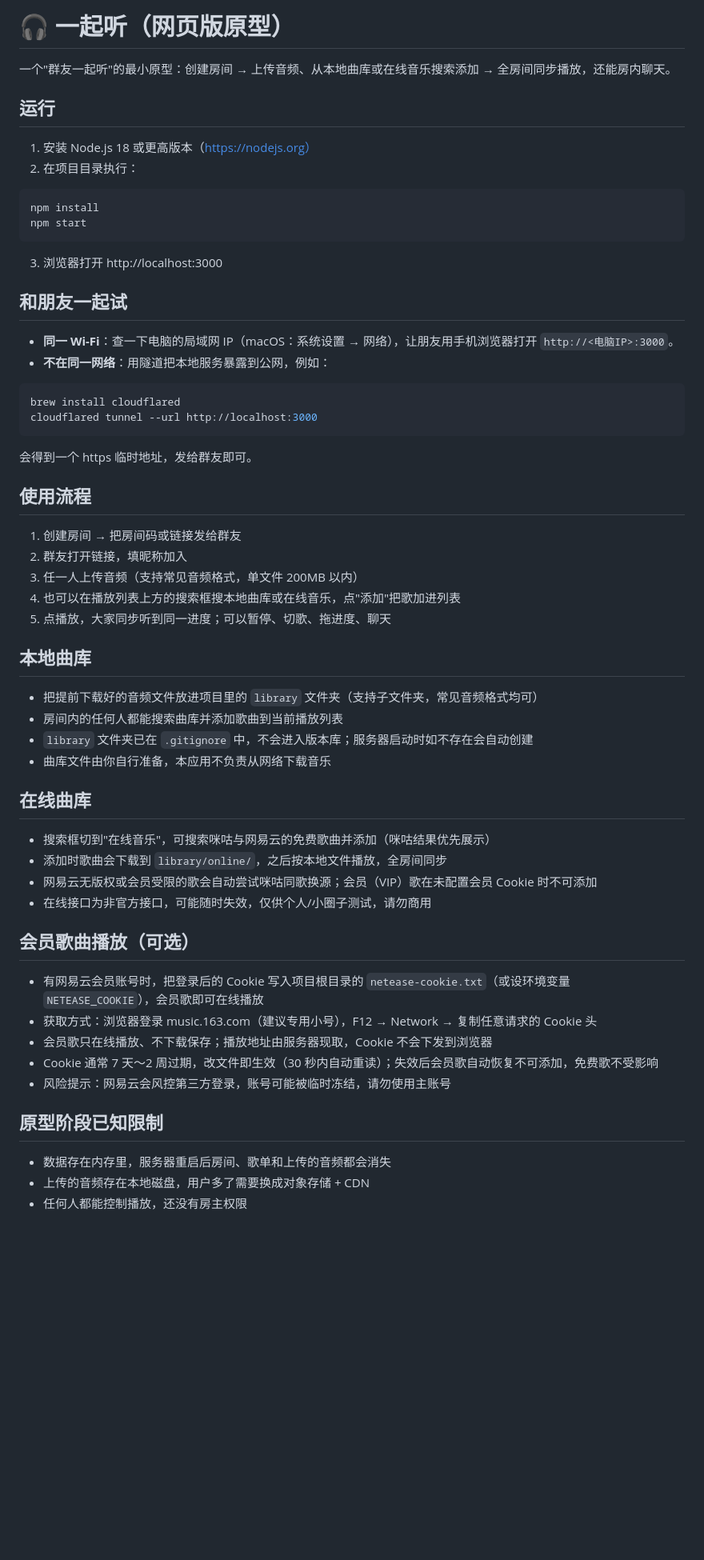
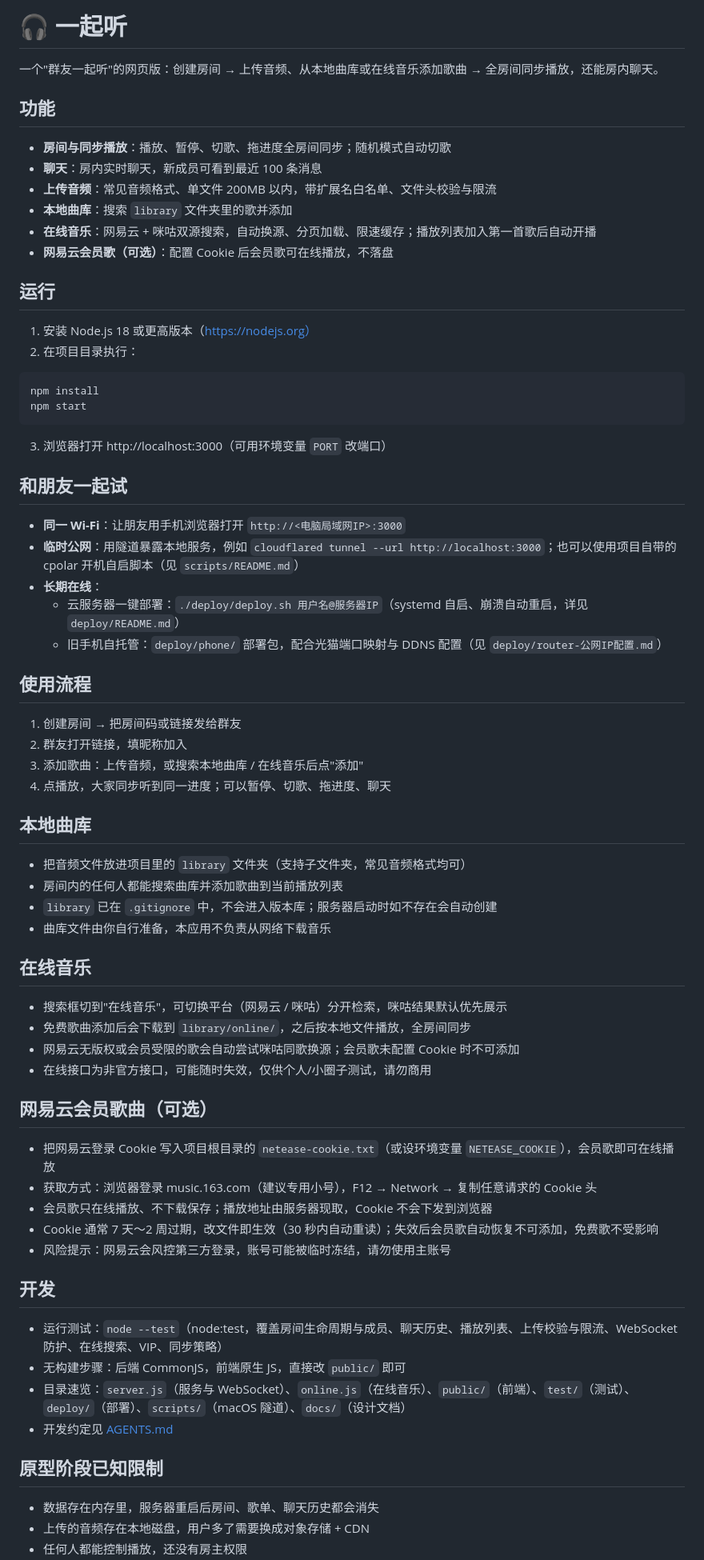
Before and after one commit to Portrait1337/listen-together, a Markdown page: README.md, the part around one of its changes. Shown at 80% size. Rendered like a GitHub page; blank space fills up the shorter version.

Commit message:
docs: 按当前进度重写 README（在线音乐、部署方案、测试与限制说明）

````diff
--- a/README.md
+++ b/README.md
@@ -1,6 +1,15 @@
-# 🎧 一起听（网页版原型）
+# 🎧 一起听
 
-一个"群友一起听"的最小原型：创建房间 → 上传音频、从本地曲库或在线音乐搜索添加 → 全房间同步播放，还能房内聊天。
+一个"群友一起听"的网页版：创建房间 → 上传音频、从本地曲库或在线音乐添加歌曲 → 全房间同步播放，还能房内聊天。
+
+## 功能
+
+- **房间与同步播放**：播放、暂停、切歌、拖进度全房间同步；随机模式自动切歌
+- **聊天**：房内实时聊天，新成员可看到最近 100 条消息
+- **上传音频**：常见音频格式、单文件 200MB 以内，带扩展名白名单、文件头校验与限流
+- **本地曲库**：搜索 `library` 文件夹里的歌并添加
+- **在线音乐**：网易云 + 咪咕双源搜索，自动换源、分页加载、限速缓存；播放列表加入第一首歌后自动开播
+- **网易云会员歌（可选）**：配置 Cookie 后会员歌可在线播放，不落盘
 
 ## 运行
 
@@ -12,52 +21,54 @@ npm install
 npm start
 ```
 
-3. 浏览器打开 http://localhost:3000
+3. 浏览器打开 http://localhost:3000（可用环境变量 `PORT` 改端口）
 
 ## 和朋友一起试
 
-- **同一 Wi-Fi**：查一下电脑的局域网 IP（macOS：系统设置 → 网络），让朋友用手机浏览器打开 `http://<电脑IP>:3000`。
-- **不在同一网络**：用隧道把本地服务暴露到公网，例如：
-
-```bash
-brew install cloudflared
-cloudflared tunnel --url http://localhost:3000
-```
-
-会得到一个 https 临时地址，发给群友即可。
+- **同一 Wi-Fi**：让朋友用手机浏览器打开 `http://<电脑局域网IP>:3000`
+- **临时公网**：用隧道暴露本地服务，例如 `cloudflared tunnel --url http://localhost:3000`；也可以使用项目自带的 cpolar 开机自启脚本（见 `scripts/README.md`）
+- **长期在线**：
+  - 云服务器一键部署：`./deploy/deploy.sh 用户名@服务器IP`（systemd 自启、崩溃自动重启，详见 `deploy/README.md`）
+  - 旧手机自托管：`deploy/phone/` 部署包，配合光猫端口映射与 DDNS 配置（见 `deploy/router-公网IP配置.md`）
 
 ## 使用流程
 
 1. 创建房间 → 把房间码或链接发给群友
 2. 群友打开链接，填昵称加入
-3. 任一人上传音频（支持常见音频格式，单文件 200MB 以内）
-4. 也可以在播放列表上方的搜索框搜本地曲库或在线音乐，点"添加"把歌加进列表
-5. 点播放，大家同步听到同一进度；可以暂停、切歌、拖进度、聊天
+3. 添加歌曲：上传音频，或搜索本地曲库 / 在线音乐后点"添加"
+4. 点播放，大家同步听到同一进度；可以暂停、切歌、拖进度、聊天
 
 ## 本地曲库
 
-- 把提前下载好的音频文件放进项目里的 `library` 文件夹（支持子文件夹，常见音频格式均可）
+- 把音频文件放进项目里的 `library` 文件夹（支持子文件夹，常见音频格式均可）
 - 房间内的任何人都能搜索曲库并添加歌曲到当前播放列表
-- `library` 文件夹已在 `.gitignore` 中，不会进入版本库；服务器启动时如不存在会自动创建
+- `library` 已在 `.gitignore` 中，不会进入版本库；服务器启动时如不存在会自动创建
 - 曲库文件由你自行准备，本应用不负责从网络下载音乐
 
-## 在线曲库
+## 在线音乐
 
-- 搜索框切到"在线音乐"，可搜索咪咕与网易云的免费歌曲并添加（咪咕结果优先展示）
-- 添加时歌曲会下载到 `library/online/`，之后按本地文件播放，全房间同步
-- 网易云无版权或会员受限的歌会自动尝试咪咕同歌换源；会员（VIP）歌在未配置会员 Cookie 时不可添加
+- 搜索框切到"在线音乐"，可切换平台（网易云 / 咪咕）分开检索，咪咕结果默认优先展示
+- 免费歌曲添加后会下载到 `library/online/`，之后按本地文件播放，全房间同步
+- 网易云无版权或会员受限的歌会自动尝试咪咕同歌换源；会员歌未配置 Cookie 时不可添加
 - 在线接口为非官方接口，可能随时失效，仅供个人/小圈子测试，请勿商用
 
-## 会员歌曲播放（可选）
+## 网易云会员歌曲（可选）
 
-- 有网易云会员账号时，把登录后的 Cookie 写入项目根目录的 `netease-cookie.txt`（或设环境变量 `NETEASE_COOKIE`），会员歌即可在线播放
+- 把网易云登录 Cookie 写入项目根目录的 `netease-cookie.txt`（或设环境变量 `NETEASE_COOKIE`），会员歌即可在线播放
 - 获取方式：浏览器登录 music.163.com（建议专用小号），F12 → Network → 复制任意请求的 Cookie 头
 - 会员歌只在线播放、不下载保存；播放地址由服务器现取，Cookie 不会下发到浏览器
 - Cookie 通常 7 天～2 周过期，改文件即生效（30 秒内自动重读）；失效后会员歌自动恢复不可添加，免费歌不受影响
 - 风险提示：网易云会风控第三方登录，账号可能被临时冻结，请勿使用主账号
 
+## 开发
+
+- 运行测试：`node --test`（node:test，覆盖房间生命周期与成员、聊天历史、播放列表、上传校验与限流、WebSocket 防护、在线搜索、VIP、同步策略）
+- 无构建步骤：后端 CommonJS，前端原生 JS，直接改 `public/` 即可
+- 目录速览：`server.js`（服务与 WebSocket）、`online.js`（在线音乐）、`public/`（前端）、`test/`（测试）、`deploy/`（部署）、`scripts/`（macOS 隧道）、`docs/`（设计文档）
+- 开发约定见 [AGENTS.md](AGENTS.md)
+
 ## 原型阶段已知限制
 
-- 数据存在内存里，服务器重启后房间、歌单和上传的音频都会消失
+- 数据存在内存里，服务器重启后房间、歌单、聊天历史都会消失
 - 上传的音频存在本地磁盘，用户多了需要换成对象存储 + CDN
 - 任何人都能控制播放，还没有房主权限
````
Also changed, not shown: other parts of README.md (+6 -3 lines).
